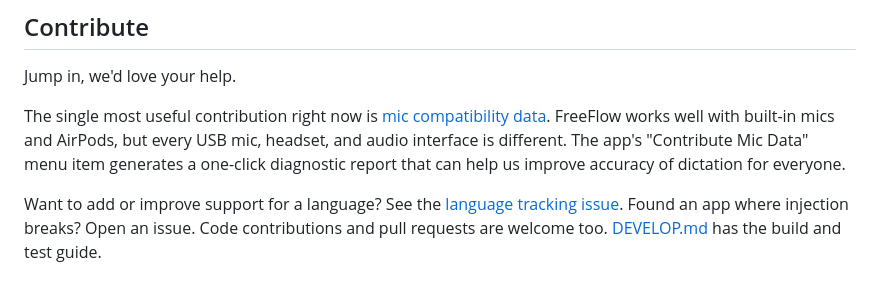
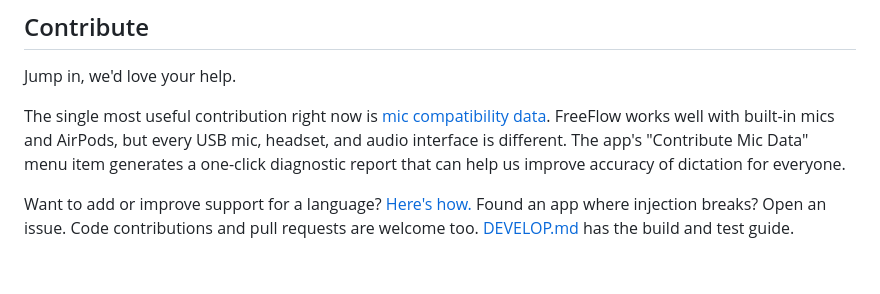
Before and after one commit to mrinalwadhwa/freeflow, a Markdown page: README.md, the part around the change. Rendered like a GitHub page.

Commit message:
Simplify language contribution link text

```diff
--- a/README.md
+++ b/README.md
@@ -83,4 +83,4 @@ headset, and audio interface is different. The app's "Contribute Mic
 Data" menu item generates a one-click diagnostic report that
 can help us improve accuracy of dictation for everyone.
 
-Want to add or improve support for a language? See the [language tracking issue](https://github.com/build-trust/freeflow/issues/1). Found an app where injection breaks? Open an issue. Code contributions and pull requests are welcome too. [DEVELOP.md](DEVELOP.md) has the build and test guide.
+Want to add or improve support for a language? [Here's how.](https://github.com/build-trust/freeflow/issues/1) Found an app where injection breaks? Open an issue. Code contributions and pull requests are welcome too. [DEVELOP.md](DEVELOP.md) has the build and test guide.
```
